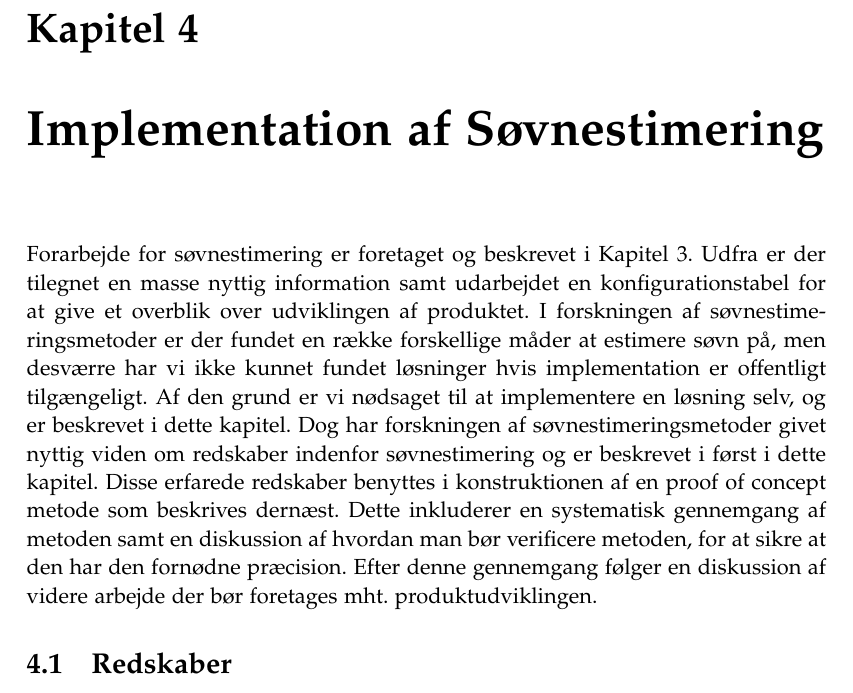
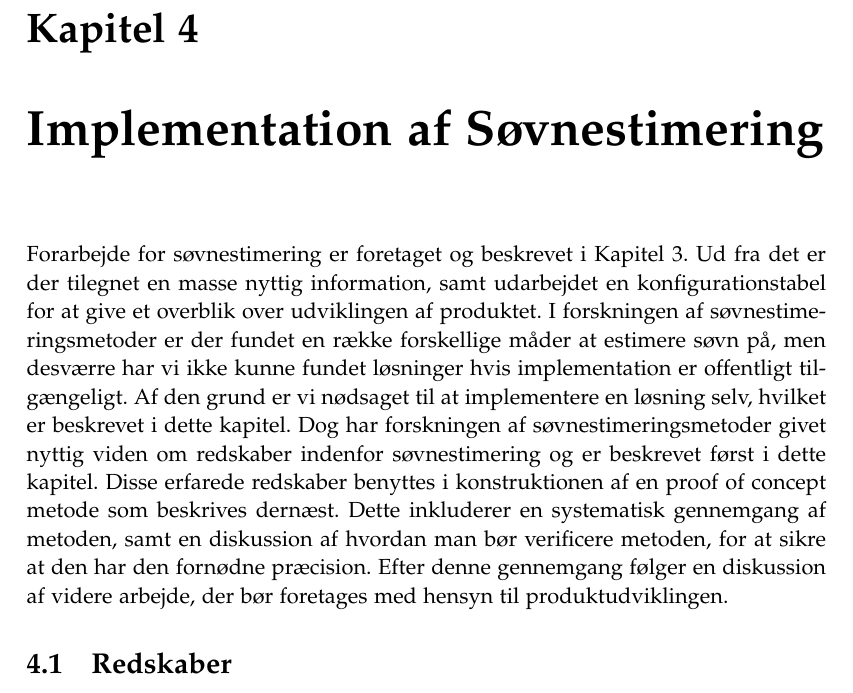
Before and after one commit to lgrave11/P8-Report, a LaTeX thesis (Report/master.tex, which reads Report/indhold/soevn/implmeta.tex): part of page 23 of 54, cut so that both start at the same text. Compiled offline with pdfLaTeX.

Commit message:
grammatik meta søvn implementation

```diff
--- a/Report/indhold/soevn/implmeta.tex
+++ b/Report/indhold/soevn/implmeta.tex
@@ -1,12 +1,12 @@
 % Fortæl om at nu har vi forskning --- masse nyttig viden
 Forarbejde for søvnestimering er foretaget og beskrevet i \cref{chap:forarbejdsoevn}.
-Udfra er der tilegnet en masse nyttig information samt udarbejdet en konfigurationstabel for at give et overblik over udviklingen af produktet.
-I forskningen af søvnestimeringsmetoder er der fundet en række forskellige måder at estimere søvn på, men desværre har vi ikke kunnet fundet løsninger hvis implementation er offentligt tilgængeligt.
-Af den grund er vi nødsaget til at implementere en løsning selv, og er beskrevet i dette kapitel.
-Dog har forskningen af søvnestimeringsmetoder givet nyttig viden om redskaber indenfor søvnestimering og er beskrevet i først i dette kapitel.
+Ud fra det er der tilegnet en masse nyttig information, samt udarbejdet en konfigurationstabel for at give et overblik over udviklingen af produktet.
+I forskningen af søvnestimeringsmetoder er der fundet en række forskellige måder at estimere søvn på, men desværre har vi ikke kunne fundet løsninger hvis implementation er offentligt tilgængeligt.
+Af den grund er vi nødsaget til at implementere en løsning selv, hvilket er beskrevet i dette kapitel.
+Dog har forskningen af søvnestimeringsmetoder givet nyttig viden om redskaber indenfor søvnestimering og er beskrevet først i dette kapitel.
 Disse erfarede redskaber benyttes i konstruktionen af en proof of concept metode som beskrives dernæst.
-Dette inkluderer en systematisk gennemgang af metoden samt en diskussion af hvordan man bør verificere metoden, for at sikre at den har den fornødne præcision.
-Efter denne gennemgang følger en diskussion af videre arbejde der bør foretages mht. produktudviklingen.
+Dette inkluderer en systematisk gennemgang af metoden, samt en diskussion af hvordan man bør verificere metoden, for at sikre at den har den fornødne præcision.
+Efter denne gennemgang følger en diskussion af videre arbejde, der bør foretages med hensyn til produktudviklingen.
 
 
 % Desværre er det ikke i public space, så vi bliver nødt til at udvikle vores eget
```
